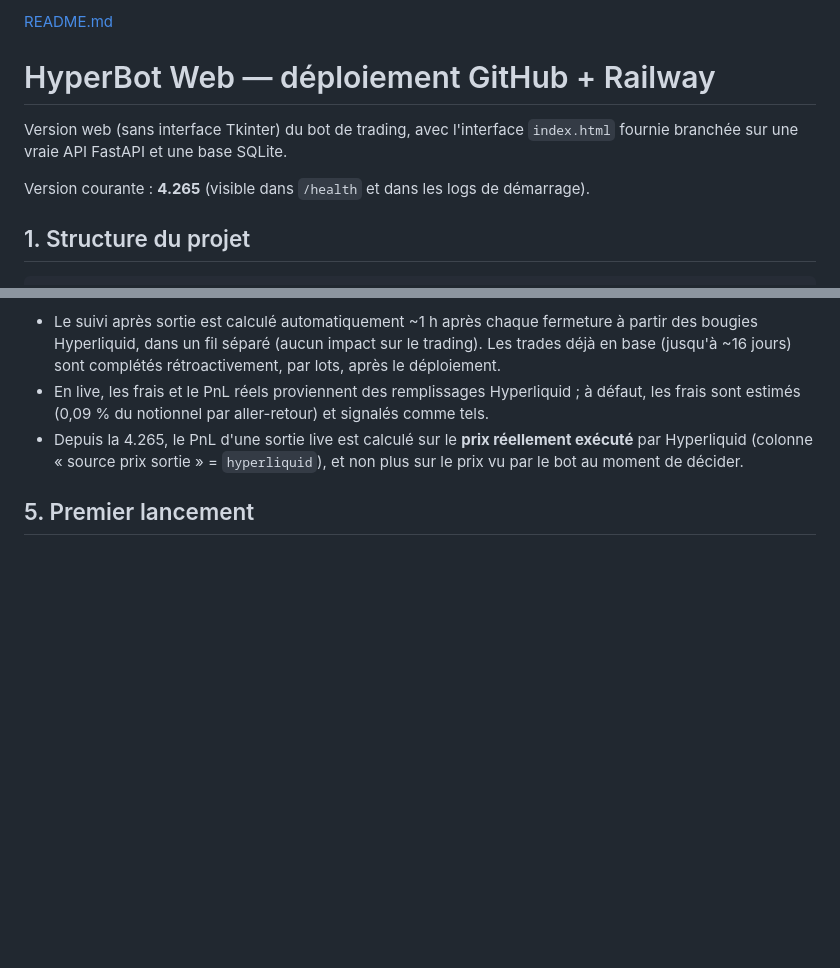
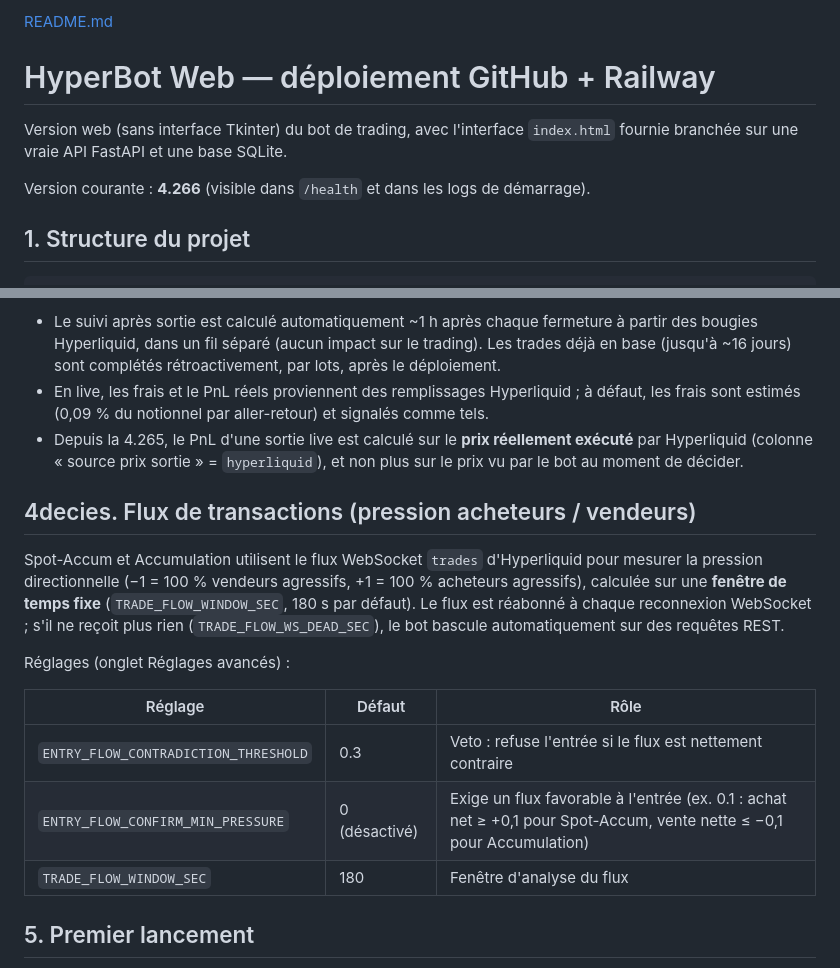
Before and after one commit to Alex0136a/Hyperbot-web, a Markdown page: README.md, 2 parts joined by grey strips. Drawn GitHub-style; blank space fills up the shorter version.

Commit message:
Update README with new version and transaction flow details
Updated the current version number to 4.266 and added a new section on transaction flow metrics.

```diff
--- a/README.md
+++ b/README.md
@@ -4,7 +4,7 @@
 Version web (sans interface Tkinter) du bot de trading, avec l'interface
 `index.html` fournie branchée sur une vraie API FastAPI et une base SQLite.
 
-Version courante : **4.265** (visible dans `/health` et dans les logs de démarrage).
+Version courante : **4.266** (visible dans `/health` et dans les logs de démarrage).
 
 ## 1. Structure du projet
 
@@ -202,6 +202,23 @@ trades perdants, si le prix est revenu au niveau d'entrée dans l'heure.
   réellement exécuté** par Hyperliquid (colonne « source prix sortie » =
   `hyperliquid`), et non plus sur le prix vu par le bot au moment de décider.
 
+## 4decies. Flux de transactions (pression acheteurs / vendeurs)
+
+Spot-Accum et Accumulation utilisent le flux WebSocket `trades` d'Hyperliquid
+pour mesurer la pression directionnelle (−1 = 100 % vendeurs agressifs, +1 =
+100 % acheteurs agressifs), calculée sur une **fenêtre de temps fixe**
+(`TRADE_FLOW_WINDOW_SEC`, 180 s par défaut). Le flux est réabonné à chaque
+reconnexion WebSocket ; s'il ne reçoit plus rien (`TRADE_FLOW_WS_DEAD_SEC`),
+le bot bascule automatiquement sur des requêtes REST.
+
+Réglages (onglet Réglages avancés) :
+
+| Réglage | Défaut | Rôle |
+|---|---|---|
+| `ENTRY_FLOW_CONTRADICTION_THRESHOLD` | 0.3 | Veto : refuse l'entrée si le flux est nettement contraire |
+| `ENTRY_FLOW_CONFIRM_MIN_PRESSURE` | 0 (désactivé) | Exige un flux favorable à l'entrée (ex. 0.1 : achat net ≥ +0,1 pour Spot-Accum, vente nette ≤ −0,1 pour Accumulation) |
+| `TRADE_FLOW_WINDOW_SEC` | 180 | Fenêtre d'analyse du flux |
+
 ## 5. Premier lancement
 
 Va sur l'URL Railway, clique "Créer un compte" et crée **ton unique compte**.
```
Also changed, not shown: other parts of README.md (+1 -1 lines).
